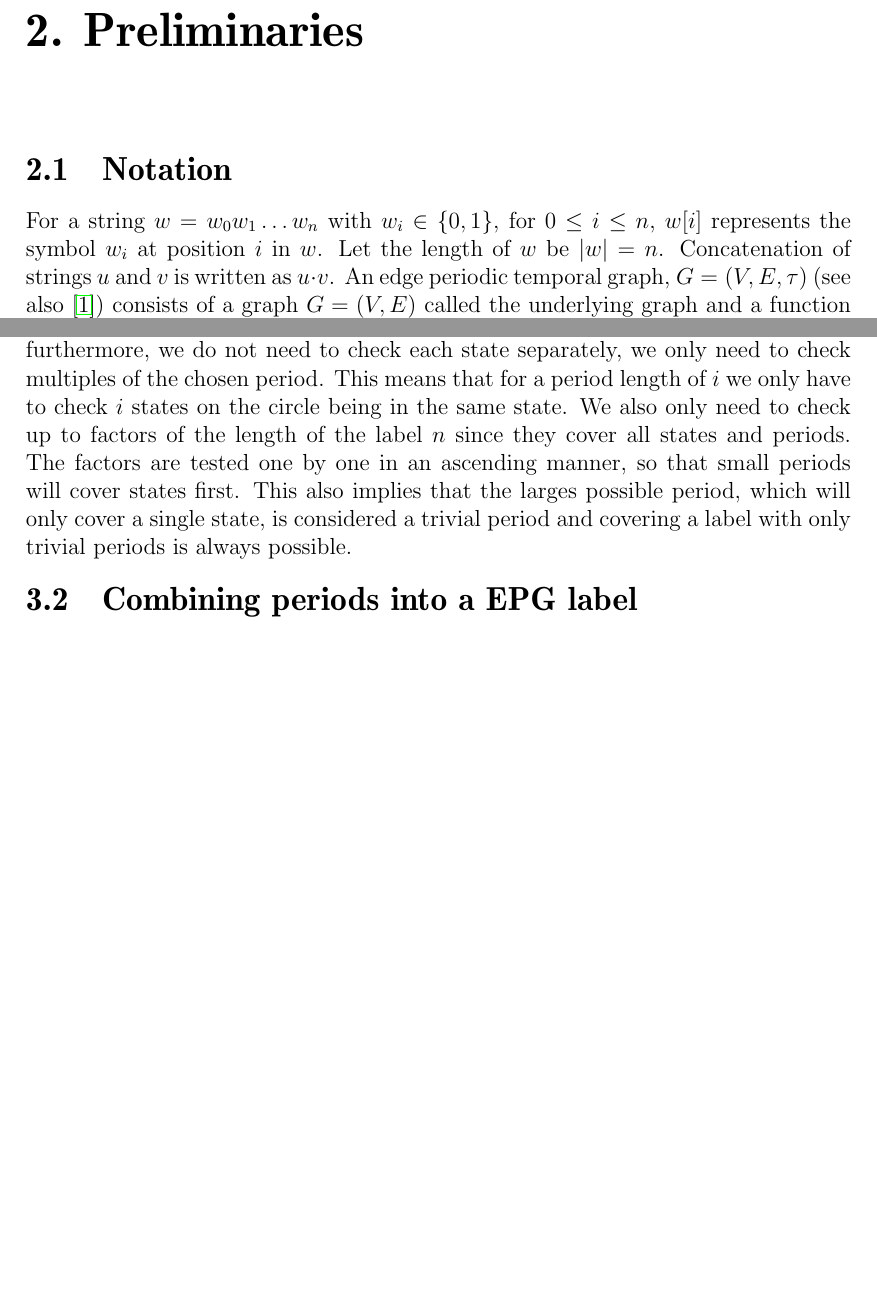
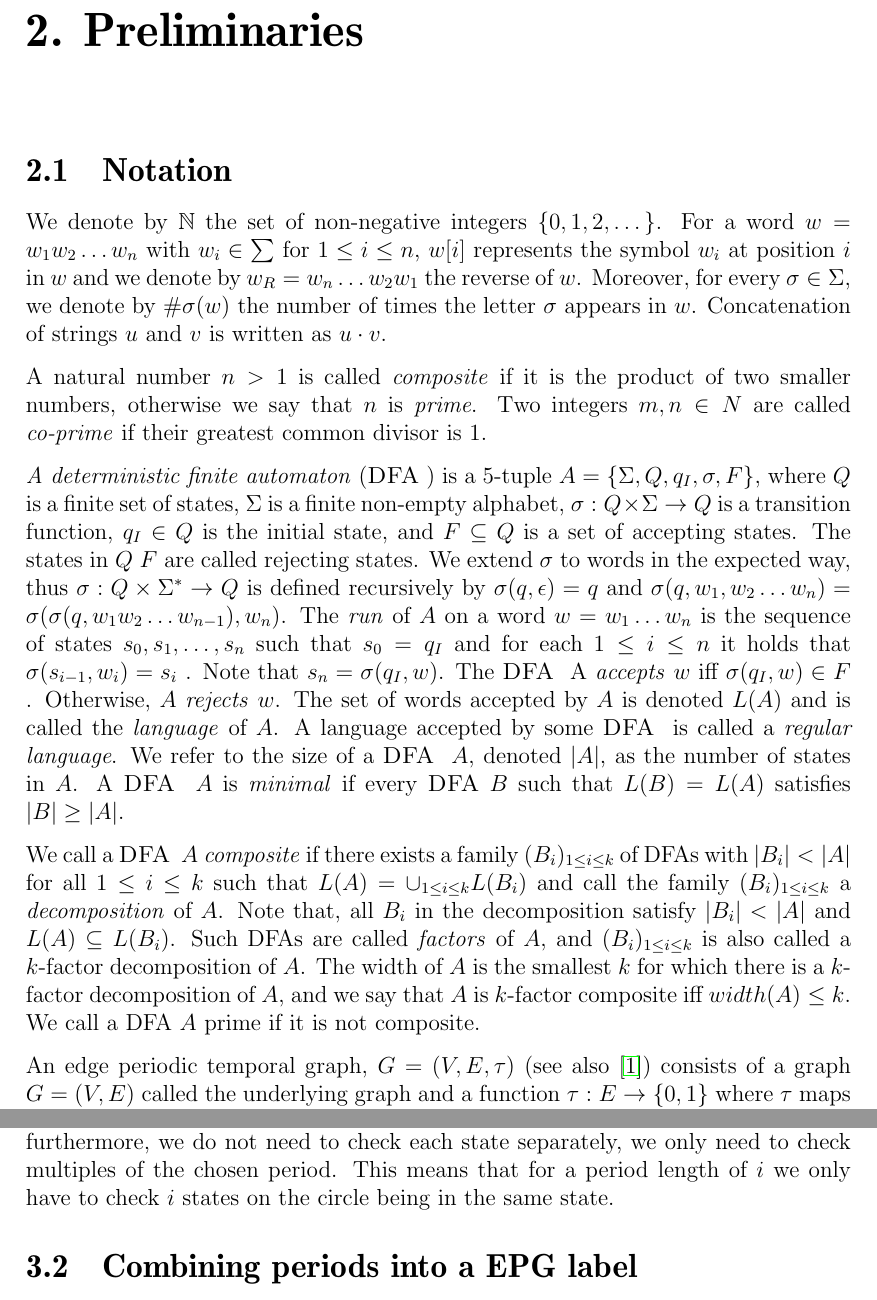
Before and after one commit to fierg/ept-graph, a LaTeX thesis (thesis/thesis.tex, which reads thesis/src/design.tex, thesis/src/preliminaries.tex): two parts of pages 8 and 10 of 15 before the commit and two parts of pages 8 and 11 of 16 after it, joined at a grey line, cut so that both start at the same text, the shorter picture padded with empty space. Compiled offline with pdfLaTeX.

Commit message:
Thesis: Rewrite preliminaries and notation
- added dfa, composition, etc to the definitions

```diff
--- a/thesis/src/design.tex
+++ b/thesis/src/design.tex
@@ -52,7 +52,7 @@ To transform a temporal graph, a shortest possible string $w'$ which is equal to
 
 \section{Decomposing the edge labels into periods}
 
-Initially, we start with a temporal graph where all edge labels $\tau(e)$ have fixed length and there are no periods present. To find and analyze such periods in the given labels, the algorithm from \cite{DBLP:journals/corr/abs-2107-04683} is used and adapted to our problem. To apply the algorithm which is defined for automata, a label $ w \in \{0,1\}^*$ is interpreted as an unary automata. In the label either the $0s$ or the $1s$ symbols are used to represent final states $Q_f$. The algorithm from \cite{DBLP:journals/corr/abs-2107-04683} can be simplified due to the fact that we only represent unary automata and therefore only have a single transition from each state, basically forming a simple circle of all possible states. Using the fact that our alphabet is of size one, $|\Sigma| = 1$ we only need to follow a single transition and furthermore, we do not need to check each state separately, we only need to check multiples of the chosen period. This means that for a period length of $i$ we only have to check $i$ states on the circle being in the same state. We also only need to check up to factors of the length of the label $n$ since they cover all states and periods. The factors are tested one by one in an ascending manner, so that small periods will cover states first. This also implies that the larges possible period, which will only cover a single state, is considered a trivial period and covering a label with only trivial periods is always possible.
+Initially, we start with a temporal graph where all edge labels $\tau(e)$ have fixed length and there are no periods present. To find and analyze such periods in the given labels, the algorithm from \cite{DBLP:journals/corr/abs-2107-04683} is used and adapted to our problem. To apply the algorithm which is defined for automata, a label $ w \in \{0,1\}^*$ is interpreted as an unary automata. In the label either the $0s$ or the $1s$ symbols are used to represent final states $Q_f$. The algorithm from \cite{DBLP:journals/corr/abs-2107-04683} can be simplified due to the fact that we only represent unary automata and therefore only have a single transition from each state, basically forming a simple circle of all possible states. Using the fact that our alphabet is of size one, $|\Sigma| = 1$ we only need to follow a single transition and furthermore, we do not need to check each state separately, we only need to check multiples of the chosen period. This means that for a period length of $i$ we only have to check $i$ states on the circle being in the same state.
 
 \section{Combining periods into a EPG label}
 
--- a/thesis/src/preliminaries.tex
+++ b/thesis/src/preliminaries.tex
@@ -3,7 +3,17 @@
 %% ==============================
 
 \section{Notation}
-For a string $w = w_0w_1 \dots w_n$ with $w_i \in \{0, 1\}$, for $0 \leq i \leq n$, $w[i]$ represents the symbol $w_i$ at position $i$ in $w$. Let the length of $w$ be $|w| = n$. Concatenation of strings $u$ and $v$ is written as $u \cdot v$. An edge periodic temporal graph, $G = (V, E, \tau)$ (see also \cite{erlebach2020game}) consists of a graph $G = (V, E)$ called the underlying graph and a function $\tau : E \rightarrow \{0, 1\}$ where $\tau$ maps each edge $e$ to a string $\tau(e) \in \{0, 1\}$, such that $e$ exists in a time step $t \geq 0$ if and only if $\tau(e)[t] = 1$, where $\tau(e)[t] := \tau(e)[t~ mod~ |\tau(e)|]$. Every edge $e$ exists in at least one time step, that is, for each edge $e$ there is some $t_e \in [0, |\tau(e)| - 1]$ with $\tau(e)[t_e] = 1$. We abbreviate $i$ repetitions of identical symbols $\sigma$ in $\tau(e)$ as $\sigma^i$. We denote the subgraph of $G$ in time step $t$ with $G(t)$.
+We denote by $\mathbb{N}$ the set of non-negative integers $\{0, 1, 2, \dots \}$. For a word $w = w_1 w_2 \dots w_n$ with $w_i \in \sum$ for $1 \leq i \leq n$, $w[i]$ represents the symbol $w_i$ at position $i$ in $w$ and we denote by $w_R = w_n \dots w_2 w_1$ the reverse of $w$. Moreover, for every $\sigma \in \Sigma$, we denote by $\#\sigma(w)$ the number of times the letter $\sigma$ appears in $w$. Concatenation of strings $u$ and $v$ is written as $u \cdot v$.
+
+A natural number $n > 1$ is called \textit{composite} if it is the product of two smaller numbers, otherwise we say that $n$ is \textit{prime}. Two integers $m, n \in N$ are called \textit{co-prime} if their greatest common divisor is 1.
+
+
+\textit{A deterministic finite automaton} ($\DFA$) is a 5-tuple $A = \lbrace\Sigma, Q, q_I , \sigma, F\rbrace$, where $Q$ is a finite set of states, $\Sigma$ is a finite non-empty alphabet, $\sigma : Q \times \Sigma \rightarrow Q$ is a transition function, $q_I \in Q$ is the initial state, and $F \subseteq Q$ is a set of accepting states. The states in $Q \ F$ are called rejecting states. We extend $\sigma$ to words in the expected way, thus $\sigma : Q \times \Sigma^* \rightarrow Q$ is defined recursively by $\sigma(q, \epsilon) = q$ and $\sigma(q, w_1, w_2 \dots w_n ) = \sigma(\sigma(q, w_1 w_2 \dots w_{n-1} ), w_n )$. The \textit{run} of $A$ on a word $w = w_1 \dots w_n$ is the sequence of states $s_0 , s_1 , \dots , s_n$ such that $s_0 = q_I$ and for each $1 \leq i \leq n$ it holds that $\sigma(s_{i-1} , w_i ) = s_i$ . Note that $s_n = \sigma(q_I , w)$. The $\DFA$ A \textit{accepts} $w$ iff $\sigma(q_I , w) \in F$ . Otherwise, $A$ \textit{rejects} $w$. The set of words accepted by $A$ is denoted $L(A)$ and is called the \textit{language} of $A$. A language accepted by some $\DFA$ is called a \textit{regular language}. We refer to the size of a $\DFA$ $A$, denoted $|A|$, as the number of states in $A$. A $\DFA$ $A$ is \textit{minimal} if every $\DFA B$ such that $L(B) = L(A)$ satisfies $|B| \geq |A|$.
+
+We call a $\DFA$ $A$ \textit{composite} if there exists a family $(B_i)_{1 \leq i \leq k}$ of DFAs with $|B_i| < |A|$ for all $1 \leq i \leq k$ such that $L(A) = \cup_{1\leq i \leq k} L(B_i)$ and call the family $(B_i)_{1\leq i \leq k}$ a \textit{decomposition} of $A$. Note that, all $B_i$ in the decomposition satisfy $|B_i| < |A|$ and $L(A) \subseteq L(B_i)$. Such DFAs are called \textit{factors} of $A$, and $(B_i)_{1\leq i \leq k}$ is also called a $k$-factor decomposition of $A$. The
+width of $A$ is the smallest $k$ for which there is a $k$-factor decomposition of $A$, and we say that $A$ is $k$-factor composite iff $width(A) \leq k$. We call a DFA $A$ prime if it is not composite.
+
+An edge periodic temporal graph, $G = (V, E, \tau)$ (see also \cite{erlebach2020game}) consists of a graph $G = (V, E)$ called the underlying graph and a function $\tau : E \rightarrow \{0, 1\}$ where $\tau$ maps each edge $e$ to a string $\tau(e) \in \{0, 1\}$, such that $e$ exists in a time step $t \geq 0$ if and only if $\tau(e)[t] = 1$, where $\tau(e)[t] := \tau(e)[t~ mod~ |\tau(e)|]$. Every edge $e$ exists in at least one time step, that is, for each edge $e$ there is some $t_e \in [0, |\tau(e)| - 1]$ with $\tau(e)[t_e] = 1$. We abbreviate $i$ repetitions of identical symbols $\sigma$ in $\tau(e)$ as $\sigma^i$. We denote the subgraph of $G$ in time step $t$ with $G(t)$.
 
 
 \section{State of the art}
--- a/thesis/thesis.tex
+++ b/thesis/thesis.tex
@@ -92,6 +92,7 @@
 \newcommand{\blankpage}{% Leerseite ohne Seitennummer, nächste Seite rechts
  \clearpage{\pagestyle{empty}\cleardoublepage}
 }
+\newcommand{\DFA}{\textsc{DFA}~}
 
 
 
```
